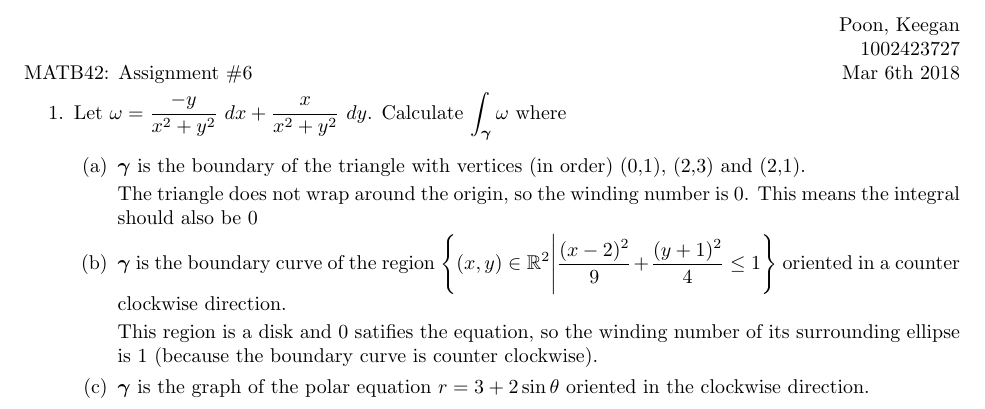
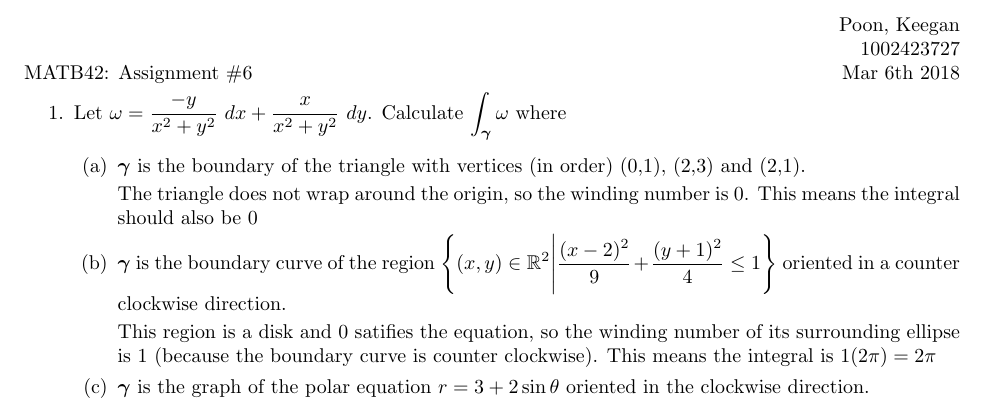
Before and after one commit to poonkeegan/school, a LaTeX document (matb42/a6.tex): part of page 1 of 9, cut so that both start at the same text. Compiled offline with pdfLaTeX.

Commit message:
Sat Feb 24 16:37:18 EST 2018

```diff
--- a/matb42/a6.tex
+++ b/matb42/a6.tex
@@ -34,7 +34,7 @@ Mar 6th 2018}
         The triangle does not wrap around the origin, so the winding number is 0. This means the integral should also be 0
         \item $\gam$ is the boundary curve of the region $\displaystyle \Bigg\{(x,y) \in \mathbb{R}^2 \Bigg|\frac{(x-2)^2}{9} + \frac{(y+1)^2}{4} \leq 1 \Bigg\}$ oriented in a counter clockwise direction.
 
-        This region is a disk and 0 satifies the equation, so the winding number of its surrounding ellipse is 1 (because the boundary curve is counter clockwise).
+        This region is a disk and 0 satifies the equation, so the winding number of its surrounding ellipse is 1 (because the boundary curve is counter clockwise). This means the integral is $1(2\pi) = 2\pi$
         \item $\gam$ is the graph of the polar equation $r = 3 + 2 \sin \theta$ oriented in the clockwise direction.
     \end{enumerate}
     \newpage
```
Also changed, not shown: matb42/a6.pdf.
